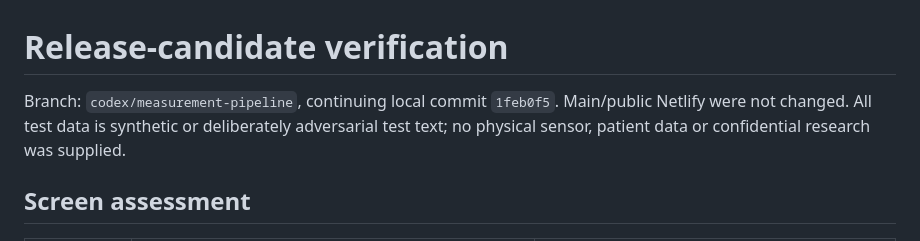
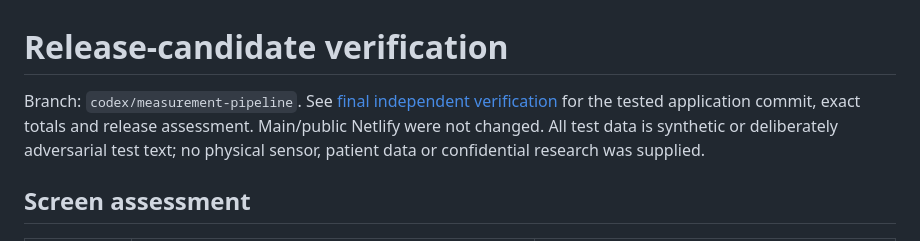
Before and after one commit to nkb322/arteriaCAC6-7, a Markdown page: docs/verification.md, the part around the change. Rendered like a GitHub page.

```diff
--- a/docs/verification.md
+++ b/docs/verification.md
@@ -1,6 +1,6 @@
 # Release-candidate verification
 
-Branch: `codex/measurement-pipeline`, continuing local commit `1feb0f5`. Main/public Netlify were not changed. All test data is synthetic or deliberately adversarial test text; no physical sensor, patient data or confidential research was supplied.
+Branch: `codex/measurement-pipeline`. See [final independent verification](final-release-verification.md) for the tested application commit, exact totals and release assessment. Main/public Netlify were not changed. All test data is synthetic or deliberately adversarial test text; no physical sensor, patient data or confidential research was supplied.
 
 ## Screen assessment
 
```
Also changed, not shown: README.md (+1 -0 lines), docs/final-release-verification.md (added, +45 -0 lines).
